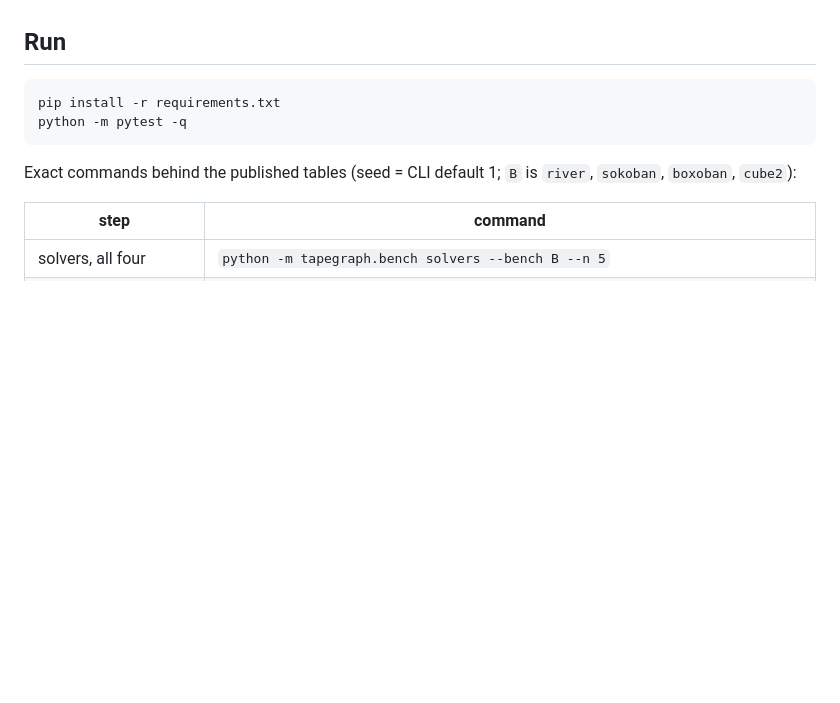
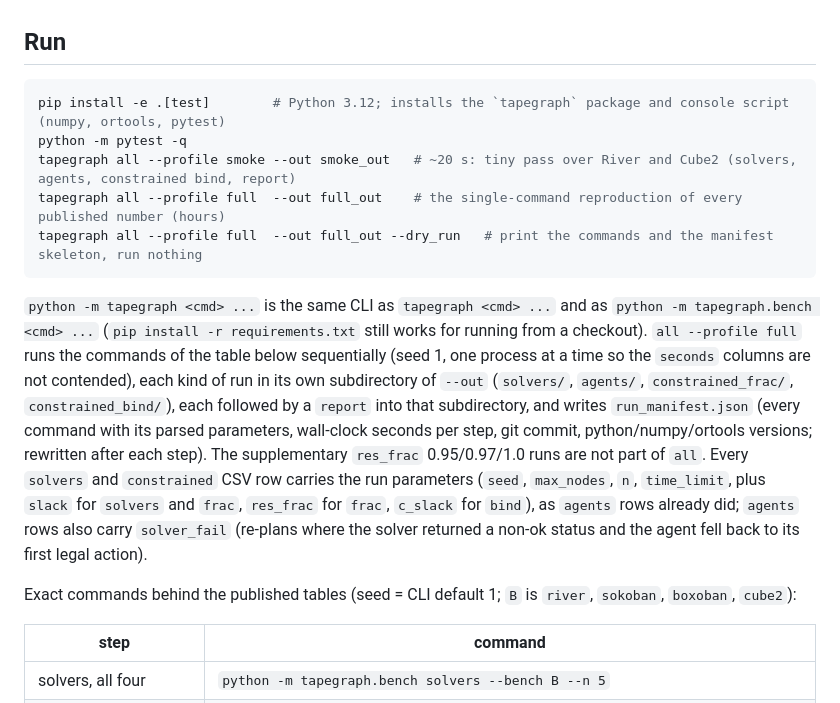
Before and after one commit to Harsh-v69/MachineLearningCP, a Markdown page: README.md, the part around the change. Drawn GitHub-style; blank space fills up the shorter version.

Commit message:
docs: README Run section for install, tapegraph all --profile smoke|full, manifest and row parameters
Co-Authored-By: Claude Sonnet 5.5 <noreply@anthropic.com>

````diff
--- a/README.md
+++ b/README.md
@@ -25,9 +25,23 @@ the budget binds" below.
 ## Run
 
 ```bash
-pip install -r requirements.txt
+pip install -e .[test]        # Python 3.12; installs the `tapegraph` package and console script (numpy, ortools, pytest)
 python -m pytest -q
+tapegraph all --profile smoke --out smoke_out   # ~20 s: tiny pass over River and Cube2 (solvers, agents, constrained bind, report)
+tapegraph all --profile full  --out full_out    # the single-command reproduction of every published number (hours)
+tapegraph all --profile full  --out full_out --dry_run   # print the commands and the manifest skeleton, run nothing
 ```
+
+`python -m tapegraph <cmd> ...` is the same CLI as `tapegraph <cmd> ...` and as `python -m tapegraph.bench <cmd> ...`
+(`pip install -r requirements.txt` still works for running from a checkout). `all --profile full` runs the commands of
+the table below sequentially (seed 1, one process at a time so the `seconds` columns are not contended), each kind of run
+in its own subdirectory of `--out` (`solvers/`, `agents/`, `constrained_frac/`, `constrained_bind/`), each followed by a
+`report` into that subdirectory, and writes `run_manifest.json` (every command with its parsed parameters, wall-clock
+seconds per step, git commit, python/numpy/ortools versions; rewritten after each step). The supplementary
+`res_frac` 0.95/0.97/1.0 runs are not part of `all`. Every `solvers` and `constrained` CSV row carries the run
+parameters (`seed`, `max_nodes`, `n`, `time_limit`, plus `slack` for `solvers` and `frac`, `res_frac` for `frac`, `c_slack`
+for `bind`), as `agents` rows already did; `agents` rows also carry `solver_fail` (re-plans where the solver returned a
+non-ok status and the agent fell back to its first legal action).
 
 Exact commands behind the published tables (seed = CLI default 1; `B` is `river`, `sokoban`, `boxoban`, `cube2`):
 
````
